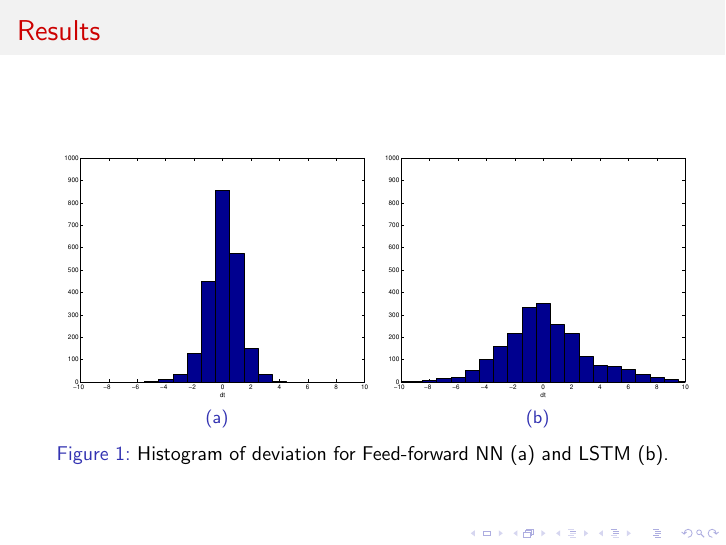
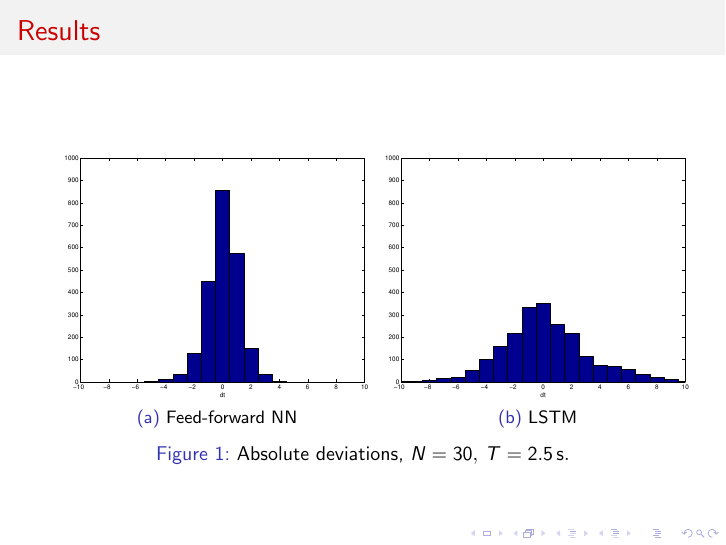
Before and after one commit to pabloi/dataDriven-eventDetection, LaTeX slides (presentation/presentation.tex): page 8 of 10. Compiled offline with pdfLaTeX.

Commit message:
Change labels of histograms

```diff
--- a/presentation/presentation.tex
+++ b/presentation/presentation.tex
@@ -176,13 +176,13 @@
 \begin{frame}{Results}
     \begin{figure}[H]
     \begin{center}
-        \subfloat[]
+        \subfloat[Feed-forward NN]
         {
             \includegraphics[width=0.5\textwidth]
             {figures/hist_miller_testset1_1.eps}
             \label{fig:hist_miller}
         }
-        \subfloat[]
+        \subfloat[LSTM]
         {
             \includegraphics[width=0.5\textwidth]
             {figures/hist_lstm_testset1_1.eps}
@@ -190,7 +190,24 @@
         }
         \caption
         {
-            Histogram of deviation for Feed-forward NN (a) and LSTM (b).
+            Absolute deviations,
+            \(
+                N
+                =
+                30
+                ,
+                \,
+                T
+                =
+                \SI
+                {
+                    2.5
+                }
+                {
+                    \second
+                }
+                .
+            \)
         }
         % \label{fig:9_5_e}
     \end{center}
```
Also changed, not shown: presentation/presentation.pdf.
